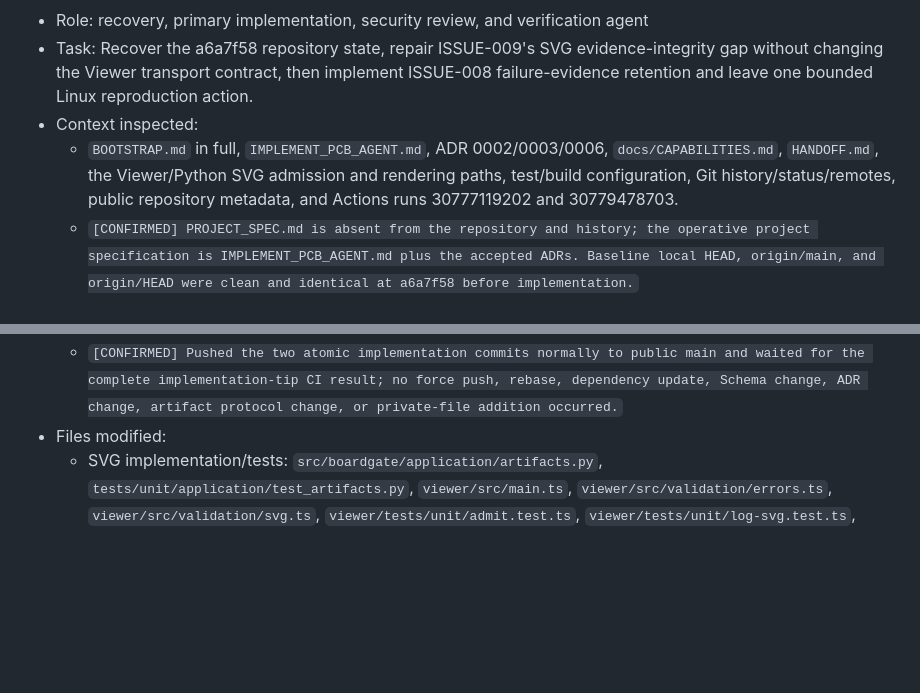
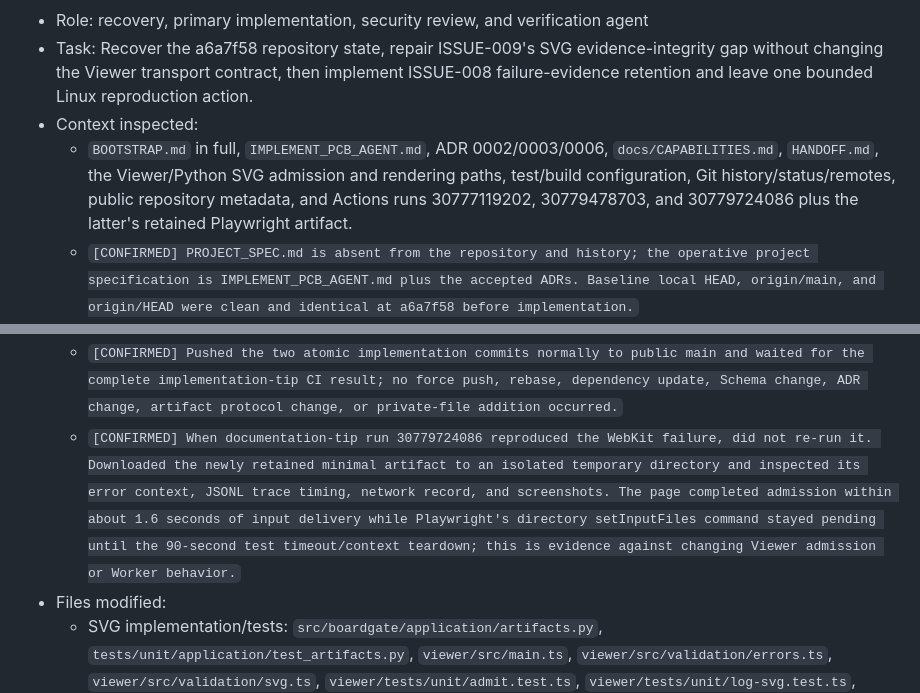
Before and after one commit to MattSureham/BoardGate, a Markdown page: HANDOFF.md, 2 parts joined by grey strips. GitHub-like rendering; blank space fills up the shorter version.

```diff
--- a/HANDOFF.md
+++ b/HANDOFF.md
@@ -680,7 +703,8 @@ behavior.
   - `BOOTSTRAP.md` in full, `IMPLEMENT_PCB_AGENT.md`, ADR 0002/0003/0006,
     `docs/CAPABILITIES.md`, `HANDOFF.md`, the Viewer/Python SVG admission and
     rendering paths, test/build configuration, Git history/status/remotes,
-    public repository metadata, and Actions runs 30777119202 and 30779478703.
+    public repository metadata, and Actions runs 30777119202, 30779478703,
+    and 30779724086 plus the latter's retained Playwright artifact.
   - `[CONFIRMED] PROJECT_SPEC.md is absent from the repository and history;
     the operative project specification is IMPLEMENT_PCB_AGENT.md plus the
     accepted ADRs. Baseline local HEAD, origin/main, and origin/HEAD were
@@ -708,6 +732,14 @@ behavior.
     public main and waited for the complete implementation-tip CI result; no
     force push, rebase, dependency update, Schema change, ADR change, artifact
     protocol change, or private-file addition occurred.`
+  - `[CONFIRMED] When documentation-tip run 30779724086 reproduced the WebKit
+    failure, did not re-run it. Downloaded the newly retained minimal artifact
+    to an isolated temporary directory and inspected its error context,
+    JSONL trace timing, network record, and screenshots. The page completed
+    admission within about 1.6 seconds of input delivery while Playwright's
+    directory setInputFiles command stayed pending until the 90-second test
+    timeout/context teardown; this is evidence against changing Viewer
+    admission or Worker behavior.`
 - Files modified:
   - SVG implementation/tests: `src/boardgate/application/artifacts.py`,
     `tests/unit/application/test_artifacts.py`, `viewer/src/main.ts`,
```
Also changed, not shown: other parts of HANDOFF.md (+67 -35 lines).
